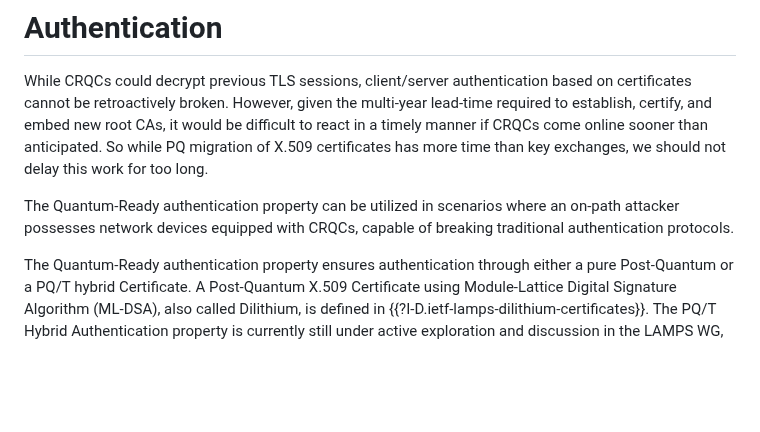
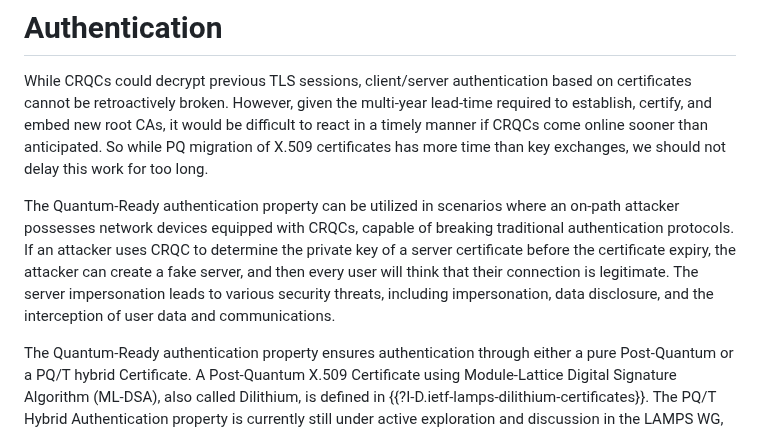
Before and after one commit to tireddy2/pqc_uta, a Markdown page: draft-reddy-uta-pqc-app.md, the part around the change. Drawn GitHub-style; blank space fills up the shorter version.

```diff
--- a/draft-reddy-uta-pqc-app.md
+++ b/draft-reddy-uta-pqc-app.md
@@ -130,7 +130,7 @@ The client initiates the TLS handshake by sending a list of key agreement method
 
 While CRQCs could decrypt previous TLS sessions, client/server authentication based on certificates cannot be retroactively broken. However, given the multi-year lead-time required to establish, certify, and embed new root CAs, it would be difficult to react in a timely manner if CRQCs come online sooner than anticipated. So while PQ migration of X.509 certificates has more time than key exchanges, we should not delay this work for too long.
 
-The Quantum-Ready authentication property can be utilized in scenarios where an on-path attacker possesses network devices equipped with CRQCs, capable of breaking traditional authentication protocols.
+The Quantum-Ready authentication property can be utilized in scenarios where an on-path attacker possesses network devices equipped with CRQCs, capable of breaking traditional authentication protocols. If an attacker uses CRQC to determine the private key of a server certificate before the certificate expiry, the attacker can create a fake server, and then every user will think that their connection is legitimate. The server impersonation leads to various security threats, including impersonation, data disclosure, and the interception of user data and communications.
 
 The Quantum-Ready authentication property ensures authentication through either a pure Post-Quantum or a PQ/T hybrid Certificate. A Post-Quantum X.509 Certificate using Module-Lattice Digital Signature Algorithm (ML-DSA), also called Dilithium, is defined in {{?I-D.ietf-lamps-dilithium-certificates}}. The PQ/T Hybrid Authentication property is currently still under active exploration and discussion in the LAMPS WG, and consensus may evolve over time regarding its adoption.
 
```
